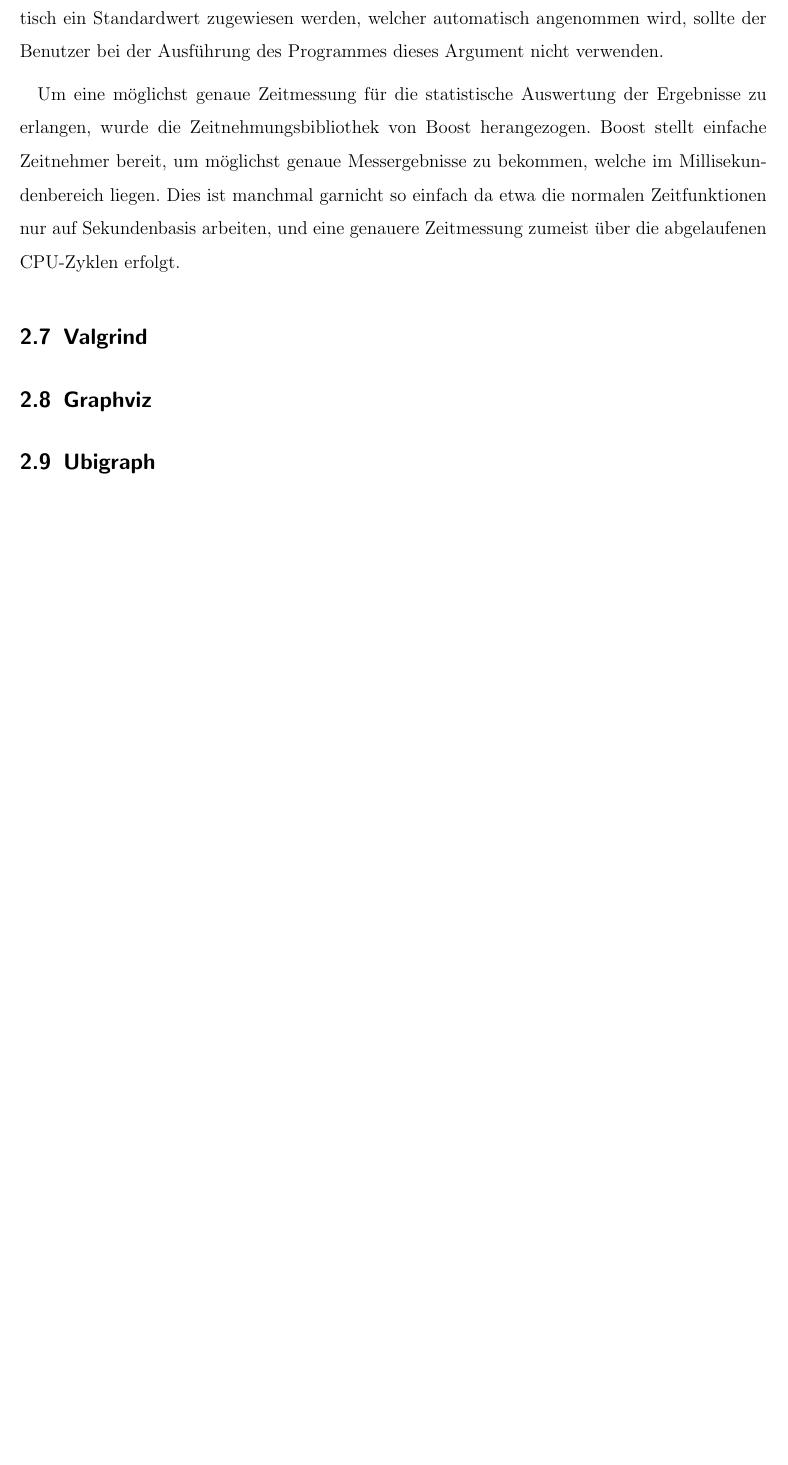
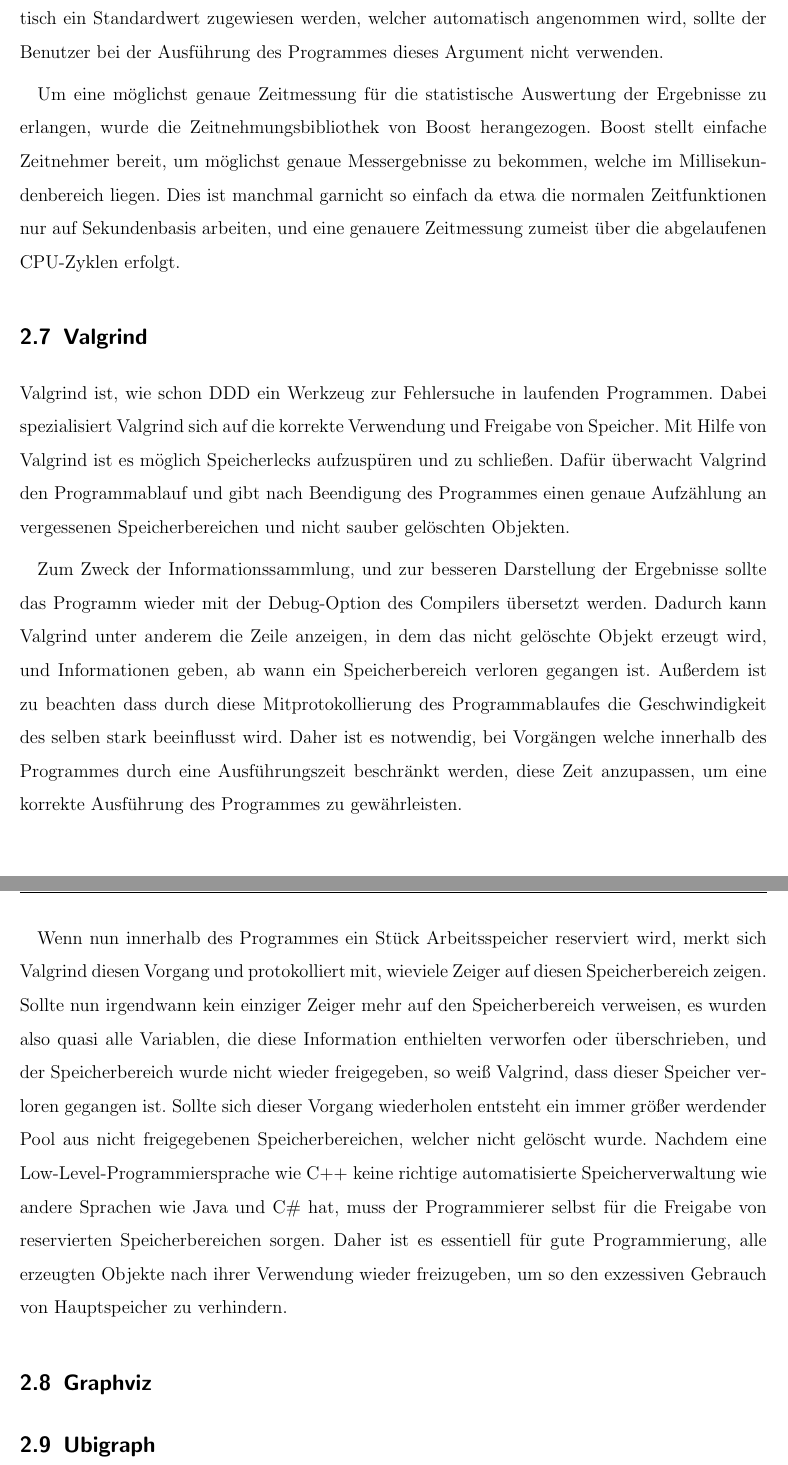
Before and after one commit to flowlo/pcp-vns, a LaTeX thesis (diplomarbeit/diplomarbeit.tex, which reads diplomarbeit/software.tex): part of page 20 of 21 before the commit and two parts of pages 20 and 21 of 22 after it, the two joined at a grey line, cut so that both start at the same text, the shorter picture padded with empty space. Compiled offline with pdfLaTeX.

Commit message:
This changes everything, again

```diff
--- a/diplomarbeit/software.tex
+++ b/diplomarbeit/software.tex
@@ -201,6 +209,21 @@ möglichst genaue Messergebnisse zu bekommen, welche im Millisekundenbereich lie
 genauere Zeitmessung zumeist über die abgelaufenen CPU-Zyklen erfolgt.
 
 \subsection{Valgrind}
+Valgrind ist, wie schon DDD ein Werkzeug zur Fehlersuche in laufenden Programmen. Dabei spezialisiert Valgrind sich auf die korrekte Verwendung und Freigabe von Speicher. Mit Hilfe von Valgrind ist es
+möglich Speicherlecks aufzuspüren und zu schließen. Dafür überwacht Valgrind den Programmablauf und gibt nach Beendigung des Programmes einen genaue Aufzählung an vergessenen Speicherbereichen und
+nicht sauber gelöschten Objekten.
+
+Zum Zweck der Informationssammlung, und zur besseren Darstellung der Ergebnisse sollte das Programm wieder mit der Debug-Option des Compilers übersetzt werden. Dadurch kann Valgrind unter anderem die Zeile
+anzeigen, in dem das nicht gelöschte Objekt erzeugt wird, und Informationen geben, ab wann ein Speicherbereich verloren gegangen ist. Außerdem ist zu beachten dass durch diese Mitprotokollierung des
+Programmablaufes die Geschwindigkeit des selben stark beeinflusst wird. Daher ist es notwendig, bei Vorgängen welche innerhalb des Programmes durch eine Ausführungszeit beschränkt werden, diese Zeit anzupassen,
+um eine korrekte Ausführung des Programmes zu gewährleisten.
+
+Wenn nun innerhalb des Programmes ein Stück Arbeitsspeicher reserviert wird, merkt sich Valgrind diesen Vorgang und protokolliert mit, wieviele Zeiger auf diesen Speicherbereich zeigen. Sollte nun irgendwann
+kein einziger Zeiger mehr auf den Speicherbereich verweisen, es wurden also quasi alle Variablen, die diese Information enthielten verworfen oder überschrieben, und der Speicherbereich wurde nicht wieder
+freigegeben, so weiß Valgrind, dass dieser Speicher verloren gegangen ist. Sollte sich dieser Vorgang wiederholen entsteht ein immer größer werdender Pool aus nicht freigegebenen Speicherbereichen, welcher
+nicht gelöscht wurde. Nachdem eine Low-Level-Programmiersprache wie C++ keine richtige automatisierte Speicherverwaltung wie andere Sprachen wie Java und C\# hat, muss der Programmierer selbst für die
+Freigabe von reservierten Speicherbereichen sorgen. Daher ist es essentiell für gute Programmierung, alle erzeugten Objekte nach ihrer Verwendung wieder freizugeben, um so den exzessiven Gebrauch von
+Hauptspeicher zu verhindern.
 
 \subsection{Graphviz}
 
```
Also changed, not shown: diplomarbeit/software.tex (10 more changed lines).
